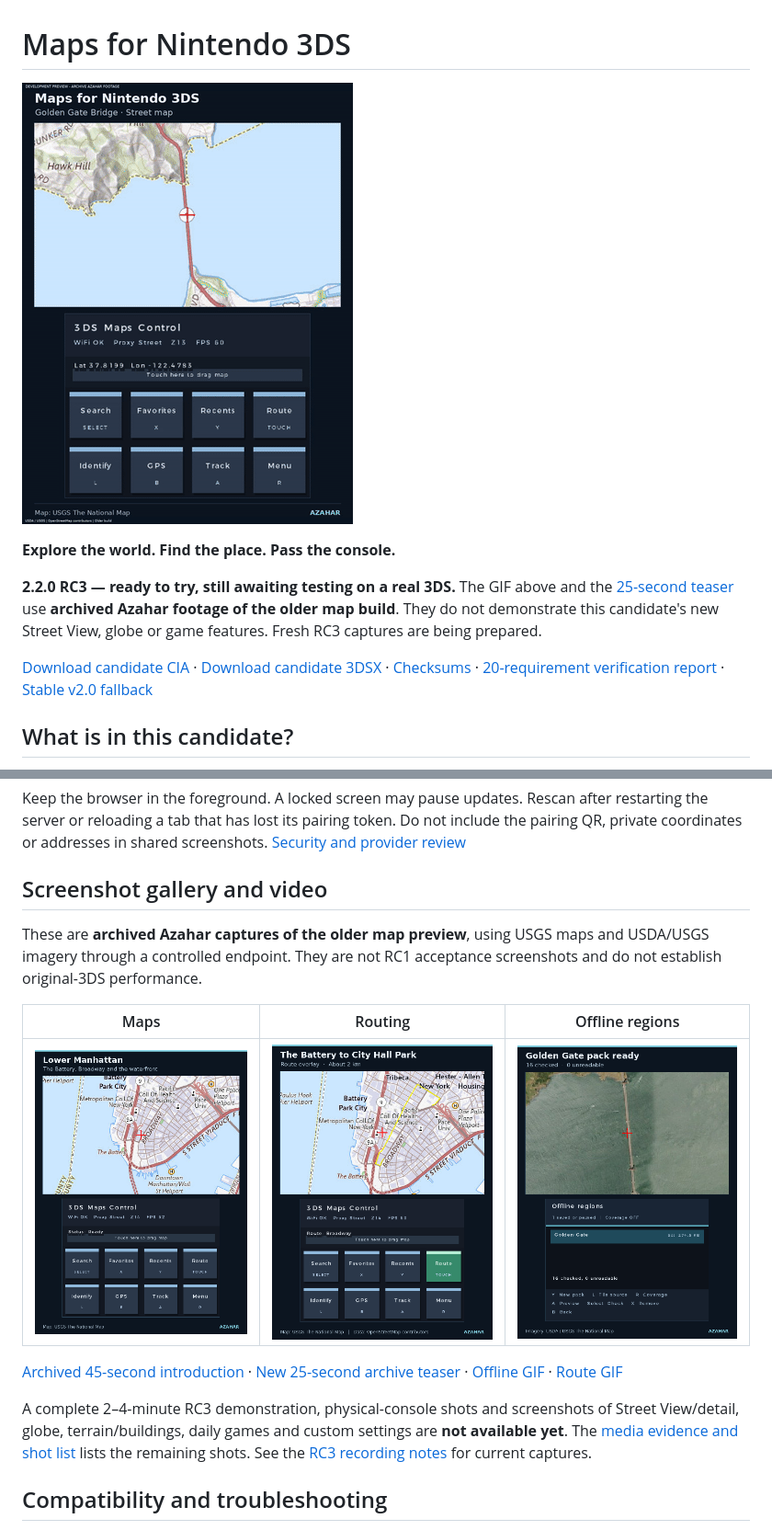
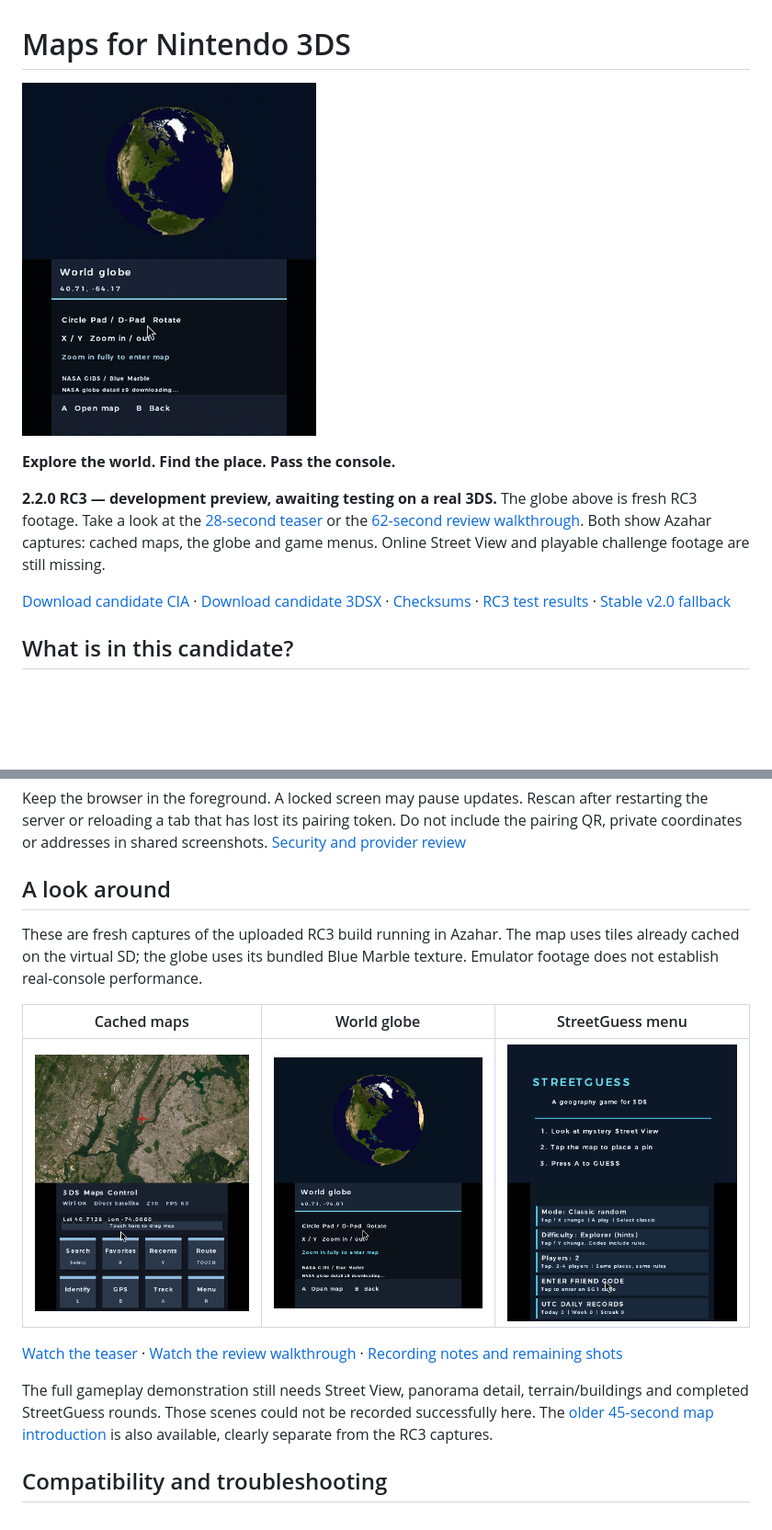
Before and after one commit to Oldhimaster1/3ds-Google-Maps, a Markdown page: README.md, 2 parts joined by grey strips. Shown at 92% size. GitHub-like rendering; pictures changed too: docs/media/rc3/challenges.png (added), docs/media/rc3/globe.png (added), docs/media/rc3/hero.gif (added); blank space fills up the shorter version.

Commit message:
Add fresh RC3 globe and UI review media, evidence and recovery handoff [skip ci]

```diff
--- a/README.md
+++ b/README.md
@@ -1,16 +1,18 @@
 # Maps for Nintendo 3DS
 
-![Maps moving on a Nintendo 3DS emulator](docs/media/rc1-archive-hero.gif)
+![RC3 globe rotating in Azahar](docs/media/rc3/hero.gif)
 
 **Explore the world. Find the place. Pass the console.**
 
-**2.2.0 RC3 — ready to try, still awaiting testing on a real 3DS.**
-The GIF above and the [25-second teaser](docs/media/rc1-archive-teaser.mp4?raw=true)
-use **archived Azahar footage of the older map build**. They do not demonstrate
-this candidate's new Street View, globe or game features. Fresh RC3 captures are being prepared.
+**2.2.0 RC3 — development preview, awaiting testing on a real 3DS.**
+The globe above is fresh RC3 footage. Take a look at the
+[28-second teaser](docs/media/rc3/teaser.mp4?raw=true) or the
+[62-second review walkthrough](docs/media/rc3/review-walkthrough.mp4?raw=true).
+Both show Azahar captures: cached maps, the globe and game menus. Online Street
+View and playable challenge footage are still missing.
 
 [Download candidate CIA][rc-cia] · [Download candidate 3DSX][rc-3dsx] ·
-[Checksums][rc-sums] · [20-requirement verification report](docs/release/rc1/acceptance.md) ·
+[Checksums][rc-sums] · [RC3 test results](docs/release/rc3/verification.md) ·
 [Stable v2.0 fallback][stable]
 
 ## What is in this candidate?
@@ -106,24 +108,24 @@ restarting the server or reloading a tab that has lost its pairing token. Do not
 include the pairing QR, private coordinates or addresses in shared screenshots.
 [Security and provider review](docs/release/rc1/provider-review.md)
 
-## Screenshot gallery and video
+## A look around
 
-These are **archived Azahar captures of the older map preview**, using USGS maps
-and USDA/USGS imagery through a controlled endpoint. They are not RC1 acceptance
-screenshots and do not establish original-3DS performance.
+These are fresh captures of the uploaded RC3 build running in Azahar.
+The map uses tiles already cached on the virtual SD; the globe uses its bundled
+Blue Marble texture. Emulator footage does not establish real-console performance.
 
-| Maps | Routing | Offline regions |
+| Cached maps | World globe | StreetGuess menu |
 | --- | --- | --- |
-| ![Archived Manhattan map](docs/media/lower-manhattan.png) | ![Archived route](docs/media/manhattan-route.png) | ![Archived completed pack](docs/media/offline-complete.png) |
+| ![RC3 cached satellite map](docs/media/rc3/map-cached.png) | ![RC3 world globe](docs/media/rc3/globe.png) | ![RC3 challenge menu](docs/media/rc3/challenges.png) |
 
-[Archived 45-second introduction](docs/media/maps-for-nintendo-3ds-intro.mp4?raw=true) ·
-[New 25-second archive teaser](docs/media/rc1-archive-teaser.mp4?raw=true) ·
-[Offline GIF](docs/media/rc1-offline-archive.gif) · [Route GIF](docs/media/rc1-route-archive.gif)
+[Watch the teaser](docs/media/rc3/teaser.mp4?raw=true) ·
+[Watch the review walkthrough](docs/media/rc3/review-walkthrough.mp4?raw=true) ·
+[Recording notes and remaining shots](docs/release/rc3/media.md)
 
-A complete 2–4-minute RC3 demonstration, physical-console shots and screenshots of
-Street View/detail, globe, terrain/buildings, daily games and custom settings are
-**not available yet**. The [media evidence and shot list](docs/release/rc1/media.md)
-lists the remaining shots. See the [RC3 recording notes](docs/release/rc3/media.md) for current captures.
+The full gameplay demonstration still needs Street View, panorama detail,
+terrain/buildings and completed StreetGuess rounds. Those scenes could not be
+recorded successfully here. The [older 45-second map introduction](docs/media/maps-for-nintendo-3ds-intro.mp4?raw=true)
+is also available, clearly separate from the RC3 captures.
 
 ## Compatibility and troubleshooting
 
```
Also changed, not shown: other parts of README.md (+1 -1 lines), 9 other files.
